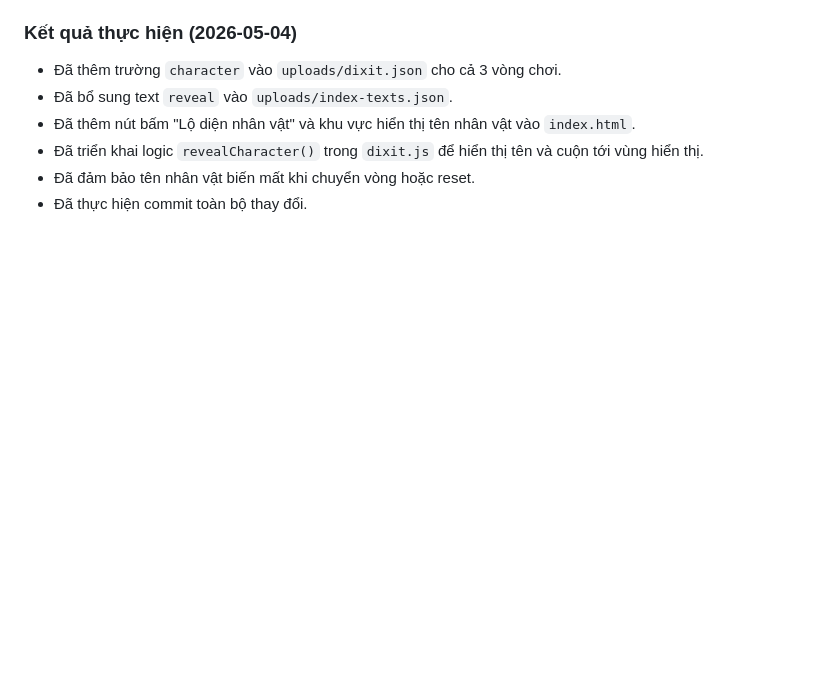
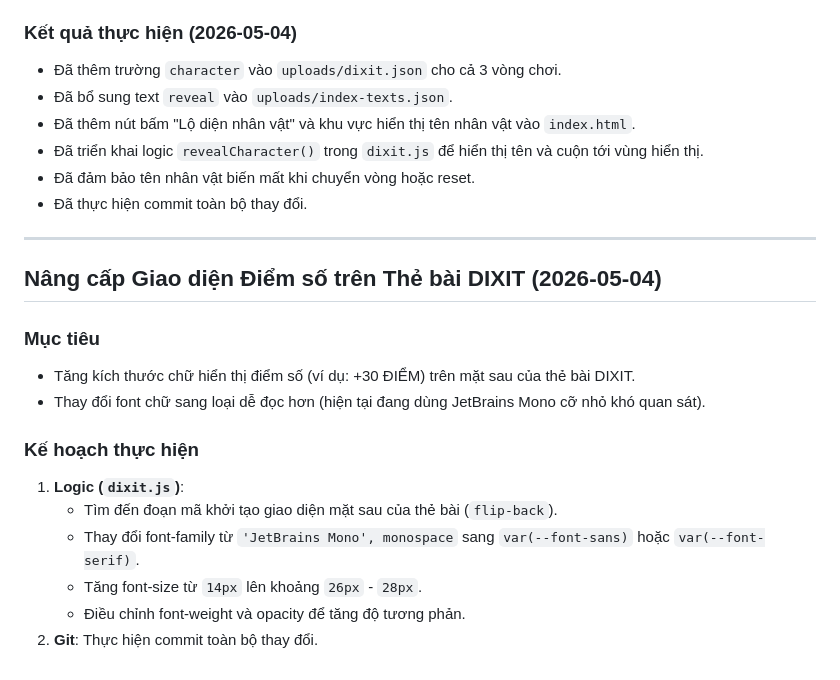
Before and after one commit to luongtrz/shcdt5, a Markdown page: .gemini/instruction.md, the part around the change. Rendered like a GitHub page; blank space fills up the shorter version.

Commit message:
Update instruction.md for DIXIT card point styles

```diff
--- a/.gemini/instruction.md
+++ b/.gemini/instruction.md
@@ -122,3 +122,19 @@
 - Đã triển khai logic `revealCharacter()` trong `dixit.js` để hiển thị tên và cuộn tới vùng hiển thị.
 - Đã đảm bảo tên nhân vật biến mất khi chuyển vòng hoặc reset.
 - Đã thực hiện commit toàn bộ thay đổi.
+
+---
+
+## Nâng cấp Giao diện Điểm số trên Thẻ bài DIXIT (2026-05-04)
+
+### Mục tiêu
+- Tăng kích thước chữ hiển thị điểm số (ví dụ: +30 ĐIỂM) trên mặt sau của thẻ bài DIXIT.
+- Thay đổi font chữ sang loại dễ đọc hơn (hiện tại đang dùng JetBrains Mono cỡ nhỏ khó quan sát).
+
+### Kế hoạch thực hiện
+1. **Logic (`dixit.js`)**:
+   - Tìm đến đoạn mã khởi tạo giao diện mặt sau của thẻ bài (`flip-back`).
+   - Thay đổi font-family từ `'JetBrains Mono', monospace` sang `var(--font-sans)` hoặc `var(--font-serif)`.
+   - Tăng font-size từ `14px` lên khoảng `26px` - `28px`.
+   - Điều chỉnh font-weight và opacity để tăng độ tương phản.
+2. **Git**: Thực hiện commit toàn bộ thay đổi.
```
